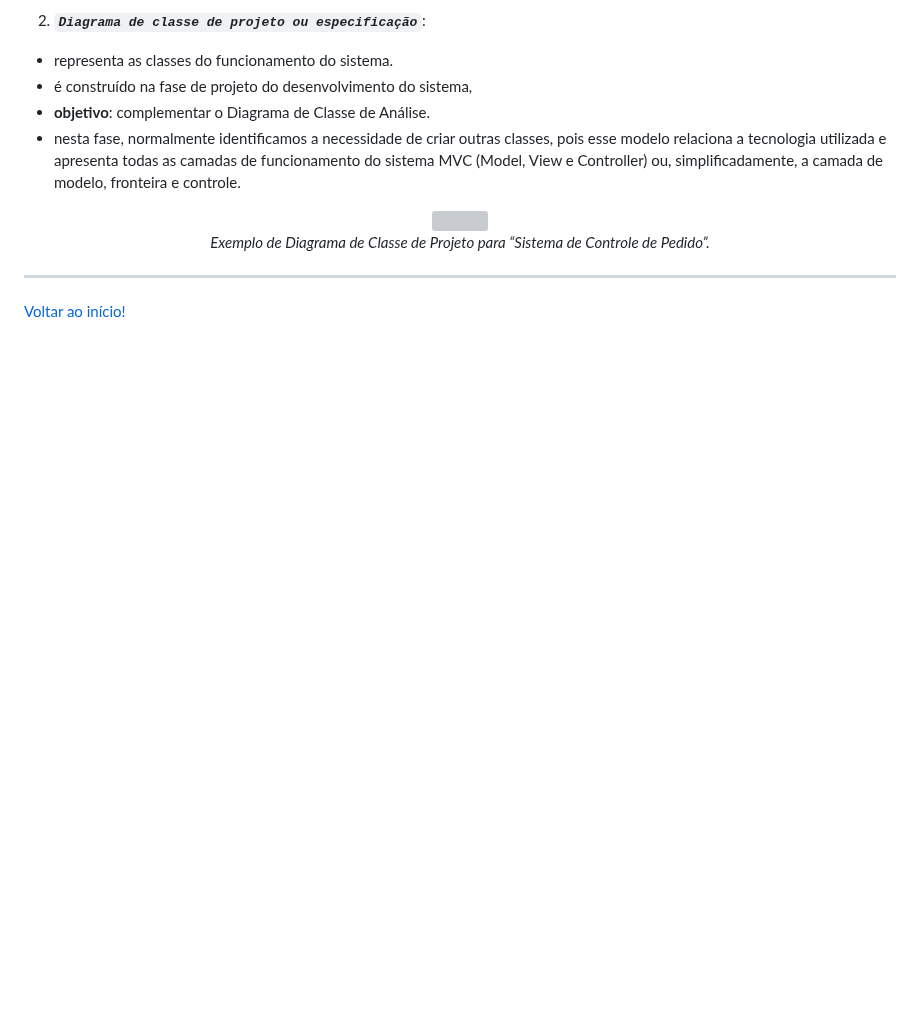
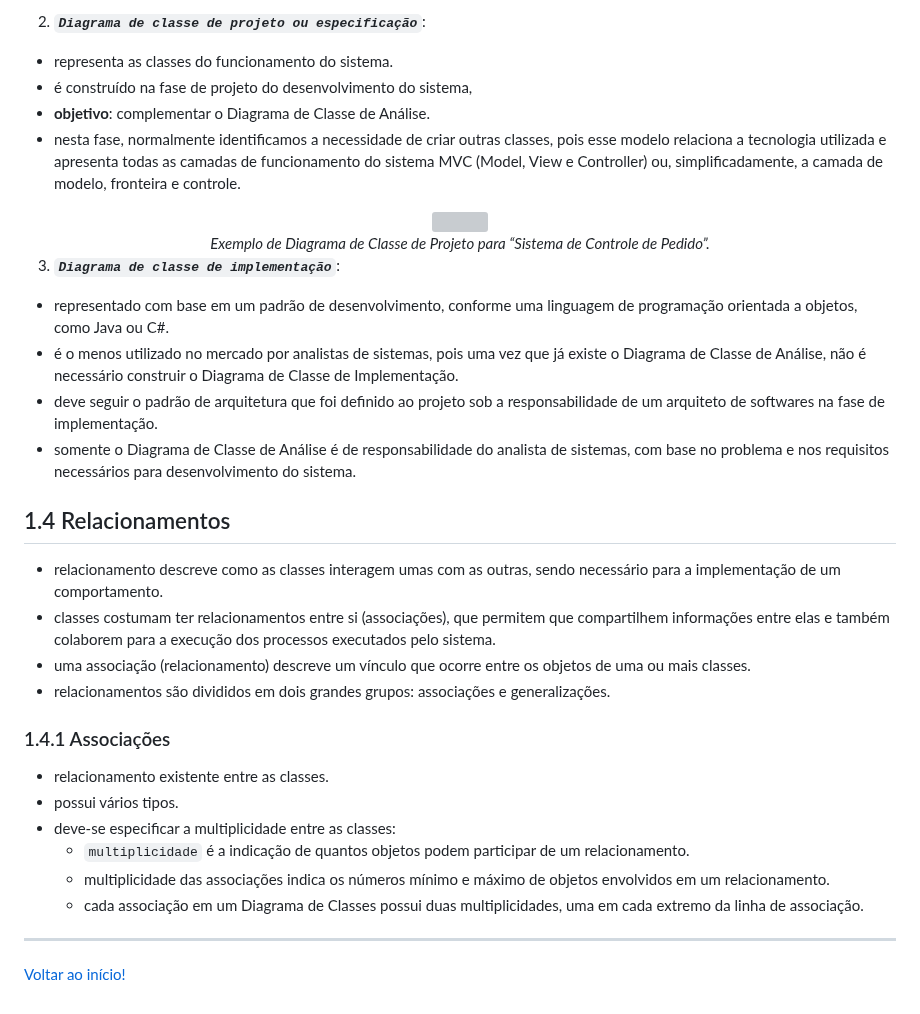
Before and after one commit to monicaquintal/fintech, a Markdown page: fase05/capitulo04.md, the part around the change. Rendered like a GitHub page; blank space fills up the shorter version; grey boxes are pictures that could not be loaded.

Commit message:
Capítulo 04: Diagramando as estruturas! (4)

```diff
--- a/fase05/capitulo04.md
+++ b/fase05/capitulo04.md
@@ -151,6 +151,30 @@ Símbolo | Tipo de visibilidade | Significado
 <em>Exemplo de Diagrama de Classe de Projeto para “Sistema de Controle de Pedido”.</em>
 </div>
 
+3. ***`Diagrama de classe de implementação`***:
+
+- representado com base em um padrão de desenvolvimento, conforme uma linguagem de programação orientada a objetos, como Java ou C#.
+- é o menos utilizado no mercado por analistas de sistemas, pois uma vez que já existe o Diagrama de Classe de Análise, não é necessário construir o Diagrama de Classe de Implementação.
+- deve seguir o padrão de arquitetura que foi definido ao projeto sob a responsabilidade de um arquiteto de softwares na fase de implementação.
+- somente o Diagrama de Classe de Análise é de responsabilidade do analista de sistemas, com base no problema e nos requisitos necessários para desenvolvimento do sistema.
+
+## 1.4 Relacionamentos
+
+- relacionamento descreve como as classes interagem umas com as outras, sendo necessário para a implementação de um comportamento.
+- classes costumam ter relacionamentos entre si (associações), que permitem que compartilhem informações entre elas e também colaborem para a execução dos processos executados pelo sistema.
+- uma associação (relacionamento) descreve um vínculo que ocorre entre os objetos de uma ou mais classes.
+- relacionamentos são divididos em dois grandes grupos: associações e generalizações.
+
+### 1.4.1 Associações
+
+- relacionamento existente entre as classes.
+- possui vários tipos.
+- deve-se especificar a multiplicidade entre as classes:
+  - `multiplicidade` é a indicação de quantos objetos podem participar de um relacionamento.
+  - multiplicidade das associações indica os números mínimo e máximo de objetos envolvidos em um relacionamento.
+  - cada associação em um Diagrama de Classes possui duas multiplicidades, uma em cada extremo da linha de associação.
+
+
 
 
 
```
